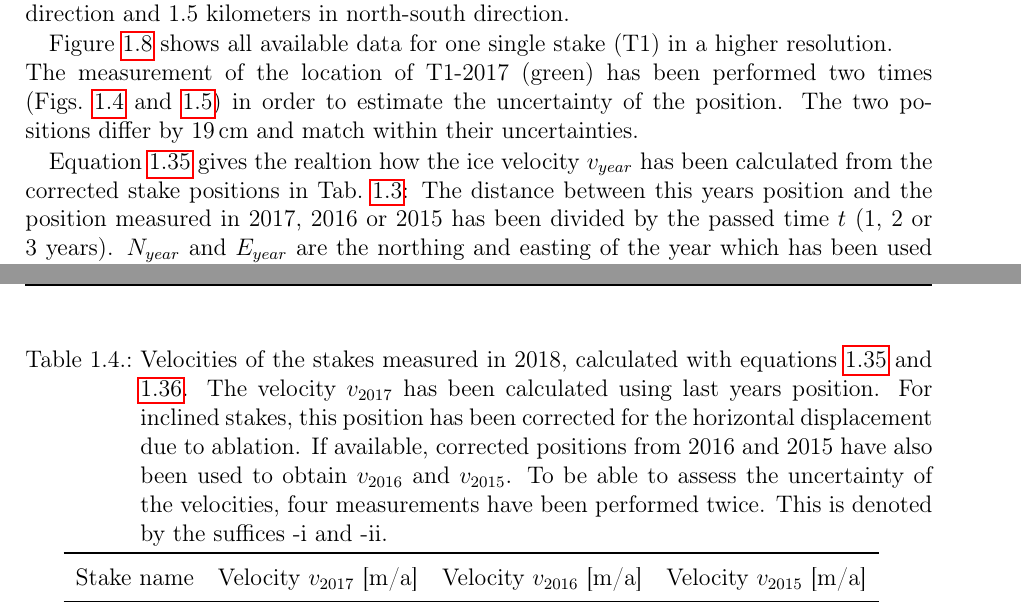
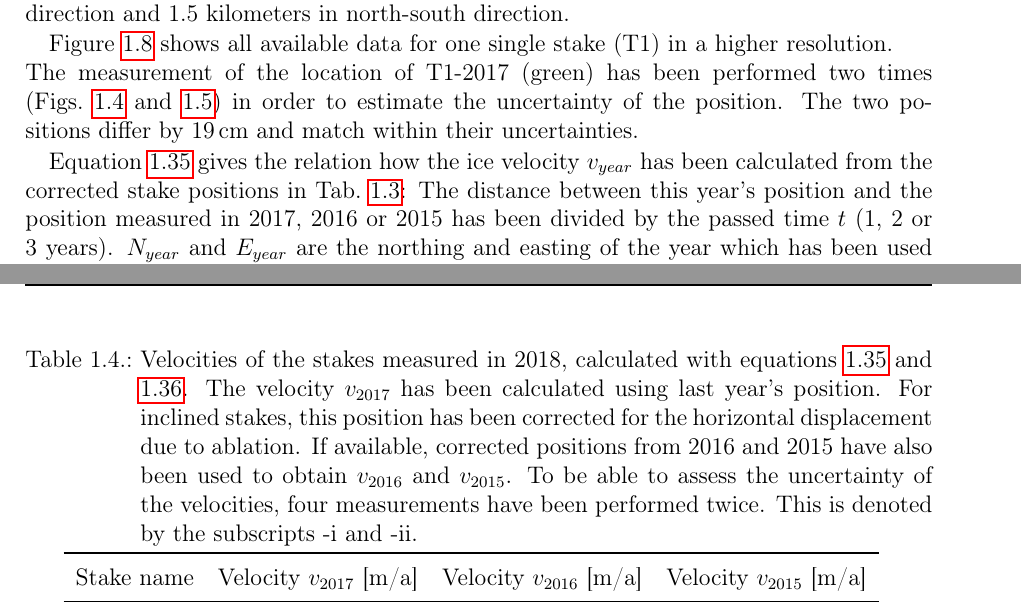
Before and after one commit to Standard24/SnowAirIceSea, a LaTeX thesis (protocol/Compile.tex, which reads protocol/06_results.tex): two parts of pages 20 and 22 of 45, joined at a grey line, cut so that both start at the same text. Compiled offline with pdfLaTeX; an older LaTeX class or package is replaced by its successor.

Commit message:
Implemented Chris' corrections in my part

```diff
--- a/protocol/06_results.tex
+++ b/protocol/06_results.tex
@@ -12,7 +12,7 @@ Figure~\ref{GPS:fig:stakepos} shows the positions of the currently 12 different
 on Blekumbreen and Tellbreen.
 At those locations, a total of 26 measurements has been performed in 2018.
 Additionally, all available data of the stake positions since 2009 is shown on the figure.\\
-The coarse resolution of the figure shows a rough accordance of all of this years positions with the values
+The coarse resolution of the figure shows a rough accordance of all of this year's positions with the values
 of the last years.
 The stakes spread over about 5 kilometers in east-west direction and 1.5 kilometers in north-south direction.
 
@@ -23,8 +23,8 @@ in order to estimate the uncertainty
 of the position.
 The two positions differ by 19\,cm and match within their uncertainties.
 
-Equation~\ref{GPS:eq:v} gives the realtion how the ice velocity $v_{year}$ has been calculated from the corrected stake positions in
+Equation~\ref{GPS:eq:v} gives the relation how the ice velocity $v_{year}$ has been calculated from the corrected stake positions in
 Tab.~\ref{GPS:tab:os_tab}:
-The distance between this years position and the position measured in 2017, 2016 or 2015 has been divided
+The distance between this year's position and the position measured in 2017, 2016 or 2015 has been divided
 by the passed time $t$ (1, 2 or 3 years).
 $N_{year}$ and $E_{year}$ are the northing and easting of the year which has been used to calculate the distance to
@@ -59,11 +59,11 @@ The direction of the movements can be seen on the detailed figures for each stak
 
 \begin{table}[H]
 	\caption{Velocities of the stakes measured in 2018, calculated with equations~\ref{GPS:eq:v} and \ref{GPS:eq:sv}.
-	The velocity $v_{2017}$ has been calculated using last years position.
+	The velocity $v_{2017}$ has been calculated using last year's position.
 	For inclined stakes, this position has been corrected for the horizontal displacement due to ablation.
 	If available, corrected positions from 2016 and 2015 have also been used to obtain $v_{2016}$ and $v_{2015}$.
 	To be able to assess the uncertainty of the velocities, four measurements have been performed twice.
-	This is denoted by the suffices -i and -ii.}
+	This is denoted by the subscripts -i and -ii.}
 	\centering
 	\input{tables/vel_tab.tex}
 	\label{GPS:tab:vel_tab}
```
Also changed, not shown: protocol/06_results.tex (8 more changed lines).
